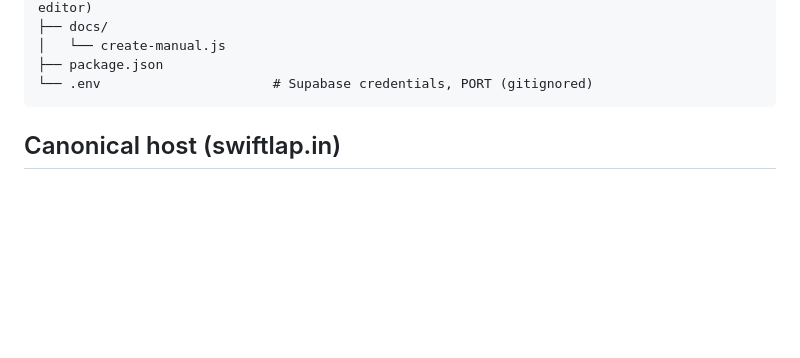
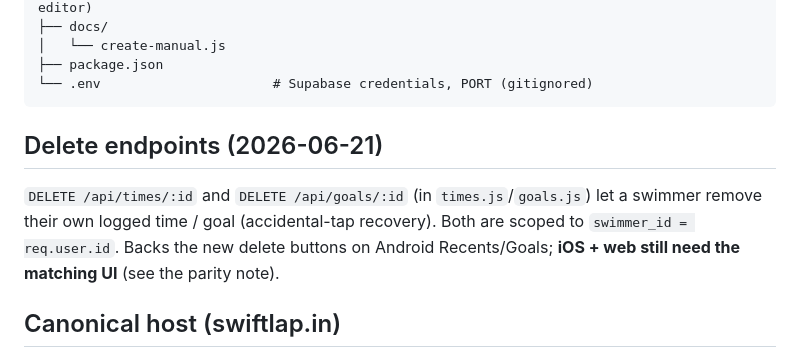
Before and after one commit to KimayaVP/SwiftLap, a Markdown page: CLAUDE.md, the part around the change. GitHub-like rendering; blank space fills up the shorter version.

Commit message:
Docs: note new DELETE times/goals endpoints
Co-Authored-By: Claude Opus 4.8 <noreply@anthropic.com>

````diff
--- a/CLAUDE.md
+++ b/CLAUDE.md
@@ -56,6 +56,13 @@ SwiftLap/
 ├── package.json
 └── .env                      # Supabase credentials, PORT (gitignored)
 ```
+
+## Delete endpoints (2026-06-21)
+
+`DELETE /api/times/:id` and `DELETE /api/goals/:id` (in `times.js`/`goals.js`) let
+a swimmer remove their own logged time / goal (accidental-tap recovery). Both are
+scoped to `swimmer_id = req.user.id`. Backs the new delete buttons on Android
+Recents/Goals; **iOS + web still need the matching UI** (see the parity note).
 
 ## Canonical host (swiftlap.in)
 
````
